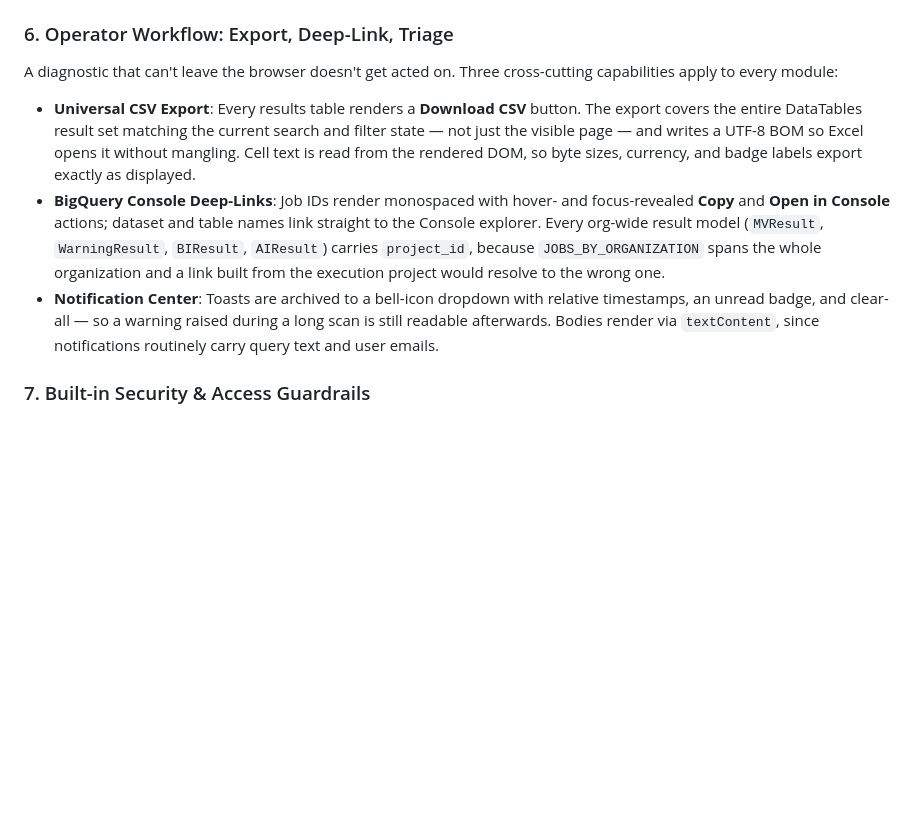
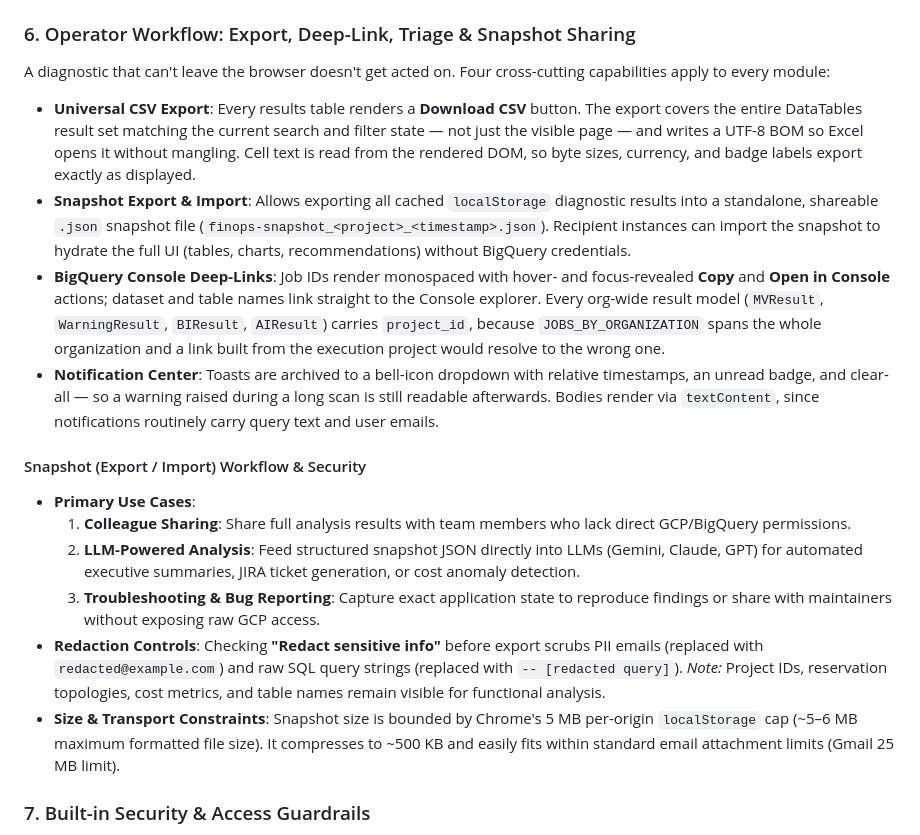
Before and after one commit to mbettan/bq-finops-optimizer, a Markdown page: README.md, the part around the change. Rendered like a GitHub page; blank space fills up the shorter version.

Commit message:
docs: document snapshot export/import feature in README and PRD (#2)

```diff
--- a/README.md
+++ b/README.md
@@ -86,11 +86,20 @@ The `AI.GENERATE` call is configured with the following production-tuned `model_
 *   **3-Tier Error Handling:** The backend extracts the full Vertex AI response struct (`result`, `status`, `full_response`) to distinguish between function-level failures (NULL struct), API errors (status populated), and model-level blocks (`finish_reason: MAX_TOKENS` or `SAFETY`).
 
 
-### 6. Operator Workflow: Export, Deep-Link, Triage
-A diagnostic that can't leave the browser doesn't get acted on. Three cross-cutting capabilities apply to every module:
+### 6. Operator Workflow: Export, Deep-Link, Triage & Snapshot Sharing
+A diagnostic that can't leave the browser doesn't get acted on. Four cross-cutting capabilities apply to every module:
 *   **Universal CSV Export**: Every results table renders a **Download CSV** button. The export covers the entire DataTables result set matching the current search and filter state — not just the visible page — and writes a UTF-8 BOM so Excel opens it without mangling. Cell text is read from the rendered DOM, so byte sizes, currency, and badge labels export exactly as displayed.
+*   **Snapshot Export & Import**: Allows exporting all cached `localStorage` diagnostic results into a standalone, shareable `.json` snapshot file (`finops-snapshot_<project>_<timestamp>.json`). Recipient instances can import the snapshot to hydrate the full UI (tables, charts, recommendations) without BigQuery credentials.
 *   **BigQuery Console Deep-Links**: Job IDs render monospaced with hover- and focus-revealed **Copy** and **Open in Console** actions; dataset and table names link straight to the Console explorer. Every org-wide result model (`MVResult`, `WarningResult`, `BIResult`, `AIResult`) carries `project_id`, because `JOBS_BY_ORGANIZATION` spans the whole organization and a link built from the execution project would resolve to the wrong one.
 *   **Notification Center**: Toasts are archived to a bell-icon dropdown with relative timestamps, an unread badge, and clear-all — so a warning raised during a long scan is still readable afterwards. Bodies render via `textContent`, since notifications routinely carry query text and user emails.
+
+#### Snapshot (Export / Import) Workflow & Security
+*   **Primary Use Cases**:
+    1.  **Colleague Sharing**: Share full analysis results with team members who lack direct GCP/BigQuery permissions.
+    2.  **LLM-Powered Analysis**: Feed structured snapshot JSON directly into LLMs (Gemini, Claude, GPT) for automated executive summaries, JIRA ticket generation, or cost anomaly detection.
+    3.  **Troubleshooting & Bug Reporting**: Capture exact application state to reproduce findings or share with maintainers without exposing raw GCP access.
+*   **Redaction Controls**: Checking **"Redact sensitive info"** before export scrubs PII emails (replaced with `redacted@example.com`) and raw SQL query strings (replaced with `-- [redacted query]`). *Note:* Project IDs, reservation topologies, cost metrics, and table names remain visible for functional analysis.
+*   **Size & Transport Constraints**: Snapshot size is bounded by Chrome's 5 MB per-origin `localStorage` cap (~5–6 MB maximum formatted file size). It compresses to ~500 KB and easily fits within standard email attachment limits (Gmail 25 MB limit).
 
 ### 7. Built-in Security & Access Guardrails
 *   **Defense-in-Depth Validation**: All BigQuery-derived identifiers (e.g., project IDs, reservation names) are actively sanitized via `_safe_ident()` before DDL generation or query interpolation to prevent second-order SQL injection.
```
Also changed, not shown: PRD.MD (+14 -0 lines).
